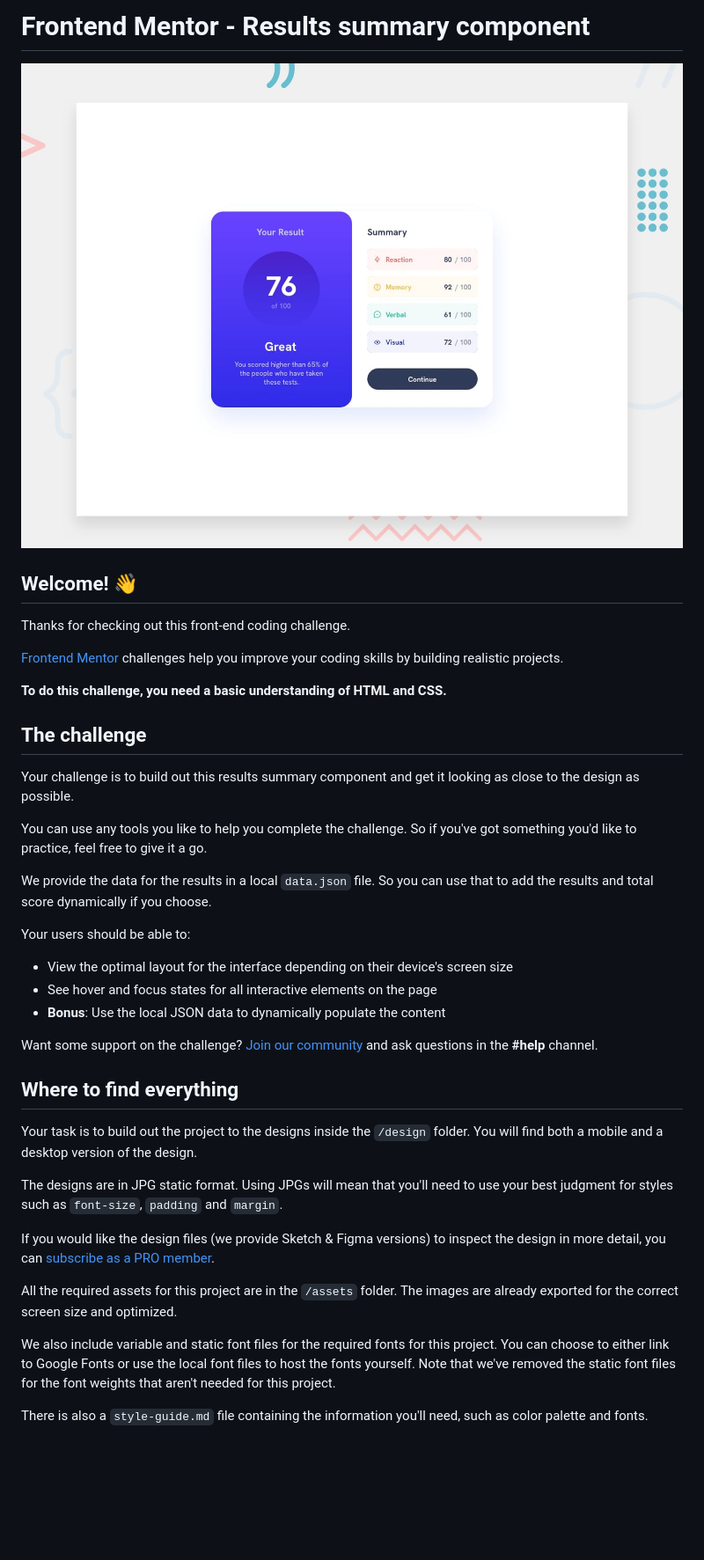
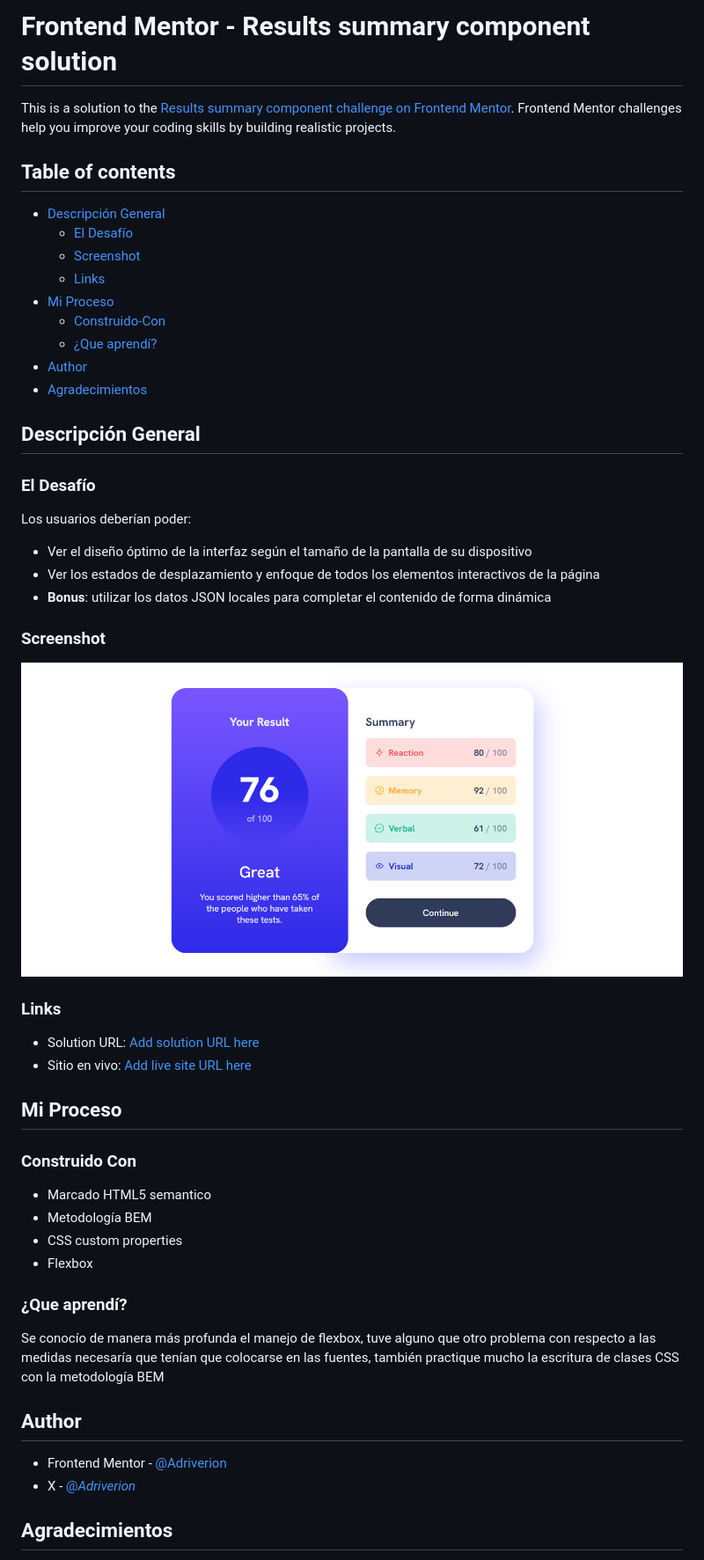
Before and after one commit to Adriverion/results-summary-component, a Markdown page: README.md, the part around the change printed below. Shown: that part at 88% size. Drawn GitHub-style; pictures changed too: design/desktop-preview.jpg (deleted), screenshot.png (added); blank space fills up the shorter version.

Commit message:
README update and removal of unnecessary files

```diff
--- a/README.md
+++ b/README.md
@@ -1,42 +1,55 @@
-# Frontend Mentor - Results summary component
+# Frontend Mentor - Results summary component solution
 
-![Design preview for the Results summary component coding challenge](./design/desktop-preview.jpg)
+This is a solution to the [Results summary component challenge on Frontend Mentor](https://www.frontendmentor.io/challenges/results-summary-component-CE_K6s0maV). Frontend Mentor challenges help you improve your coding skills by building realistic projects.
 
-## Welcome! 👋
+## Table of contents
 
-Thanks for checking out this front-end coding challenge.
+- [Descripción General](#Descripción-General)
+  - [El Desafío](#El-Desafío)
+  - [Screenshot](#screenshot)
+  - [Links](#links)
+- [Mi Proceso](#Mi-Proceso)
+  - [Construido-Con](#Construido-Con)
+  - [¿Que aprendí?](#Que-aprendí)
+- [Author](#author)
+- [Agradecimientos](#Agradecimientos)
 
-[Frontend Mentor](https://www.frontendmentor.io) challenges help you improve your coding skills by building realistic projects.
+## Descripción General
 
-**To do this challenge, you need a basic understanding of HTML and CSS.**
+### El Desafío
 
-## The challenge
+Los usuarios deberían poder:
 
-Your challenge is to build out this results summary component and get it looking as close to the design as possible.
+- Ver el diseño óptimo de la interfaz según el tamaño de la pantalla de su dispositivo
+- Ver los estados de desplazamiento y enfoque de todos los elementos interactivos de la página
+- **Bonus**: utilizar los datos JSON locales para completar el contenido de forma dinámica
 
-You can use any tools you like to help you complete the challenge. So if you've got something you'd like to practice, feel free to give it a go.
+### Screenshot
 
-We provide the data for the results in a local `data.json` file. So you can use that to add the results and total score dynamically if you choose.
+![](./screenshot.png)
 
-Your users should be able to:
+### Links
 
-- View the optimal layout for the interface depending on their device's screen size
-- See hover and focus states for all interactive elements on the page
-- **Bonus**: Use the local JSON data to dynamically populate the content
+- Solution URL: [Add solution URL here](https://www.frontendmentor.io/solutions/results-summary-component-5sfWd7YrFW)
+- Sitio en vivo: [Add live site URL here](https://results-summary-component-main-psi-bice.vercel.app/)
 
-Want some support on the challenge? [Join our community](https://www.frontendmentor.io/community) and ask questions in the **#help** channel.
+## Mi Proceso
 
-## Where to find everything
+### Construido Con
 
-Your task is to build out the project to the designs inside the `/design` folder. You will find both a mobile and a desktop version of the design.
+- Marcado HTML5 semantico
+- Metodología BEM
+- CSS custom properties
+- Flexbox
 
-The designs are in JPG static format. Using JPGs will mean that you'll need to use your best judgment for styles such as `font-size`, `padding` and `margin`.
+### ¿Que aprendí?
 
-If you would like the design files (we provide Sketch & Figma versions) to inspect the design in more detail, you can [subscribe as a PRO member](https://www.frontendmentor.io/pro).
+Se conocío de manera más profunda el manejo de flexbox, tuve alguno que otro problema con respecto a las medidas necesaría que tenían que colocarse en las fuentes, también practique mucho la escritura de clases CSS con la metodología BEM
 
-All the required assets for this project are in the `/assets` folder. The images are already exported for the correct screen size and optimized.
+## Author
 
-We also include variable and static font files for the required fonts for this project. You can choose to either link to Google Fonts or use the local font files to host the fonts yourself. Note that we've removed the static font files for the font weights that aren't needed for this project.
+- Frontend Mentor - [@Adriverion](https://www.frontendmentor.io/profile/Adriverion)
+- X - [@_Adriverion_](https://x.com/_Adriverion_)
 
-There is also a `style-guide.md` file containing the information you'll need, such as color palette and fonts.
+## Agradecimientos
 
```
Also changed, not shown: other parts of README.md (+1 -55 lines), README-template.md (deleted, +0 -112 lines), style-guide.md (deleted, +0 -53 lines), design/active-states.jpg (deleted), design/desktop-design.jpg (deleted), design/mobile-design.jpg (deleted), 1 other file.
